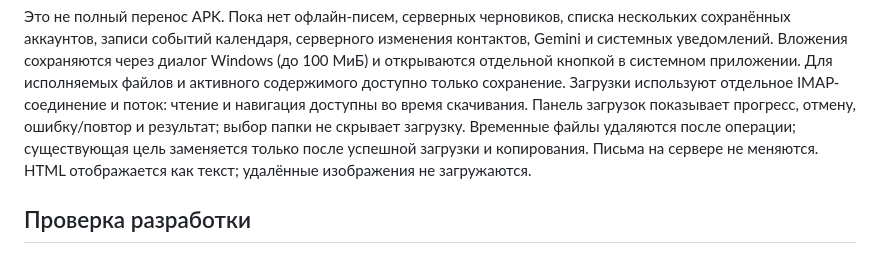
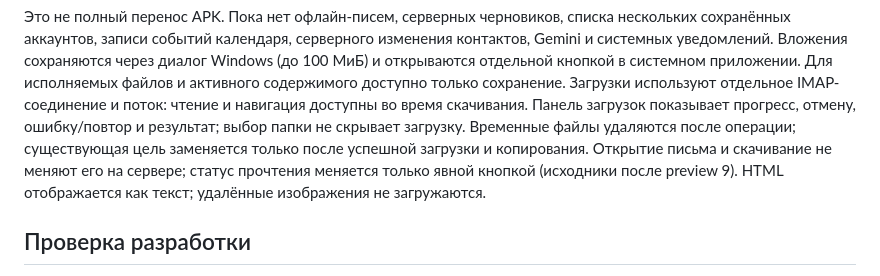
Before and after one commit to nikitasever/spbu-mail-pilot, a Markdown page: desktop/README.md, the part around the change. Drawn GitHub-style.

Commit message:
docs(desktop): distinguish explicit flags from read-only body access [skip ci]

```diff
--- a/desktop/README.md
+++ b/desktop/README.md
@@ -18,7 +18,8 @@ Gemini и системных уведомлений. Вложения сохра
 чтение и навигация доступны во время скачивания. Панель загрузок показывает прогресс,
 отмену, ошибку/повтор и результат; выбор папки не скрывает загрузку. Временные
 файлы удаляются после операции; существующая цель заменяется только после успешной
-загрузки и копирования. Письма на сервере не меняются.
+загрузки и копирования. Открытие письма и скачивание не меняют его на сервере;
+статус прочтения меняется только явной кнопкой (исходники после preview 9).
 HTML отображается как текст; удалённые изображения не загружаются.
 
 ## Проверка разработки
```
Also changed, not shown: docs/migration/native-and-desktop.md (+1 -1 lines).
